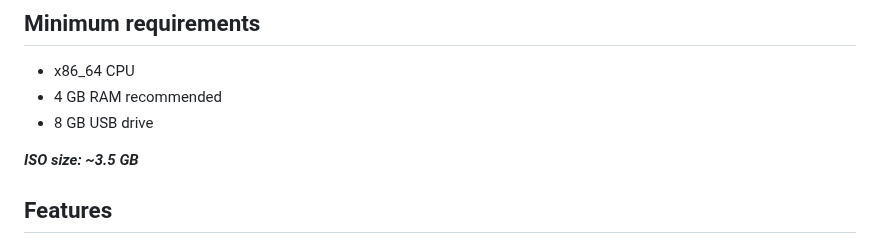
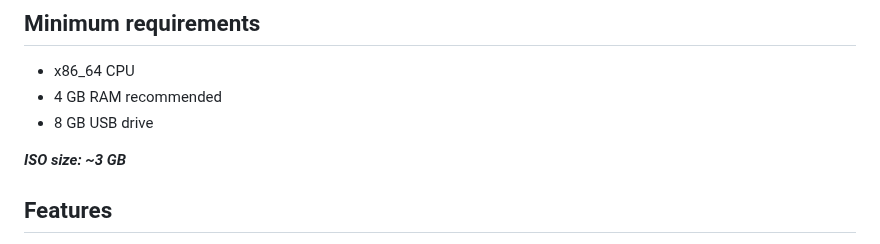
Before and after one commit to gregoropmann/GregorOpmannOS, a Markdown page: README.md, the part around the change. Drawn GitHub-style.

Commit message:
Update ISO size in README

```diff
--- a/README.md
+++ b/README.md
@@ -30,7 +30,7 @@ Use responsibly.
 - 8 GB USB drive
 
 
-***ISO size: ~3.5 GB***
+***ISO size: ~3 GB***
 
 
 
```
